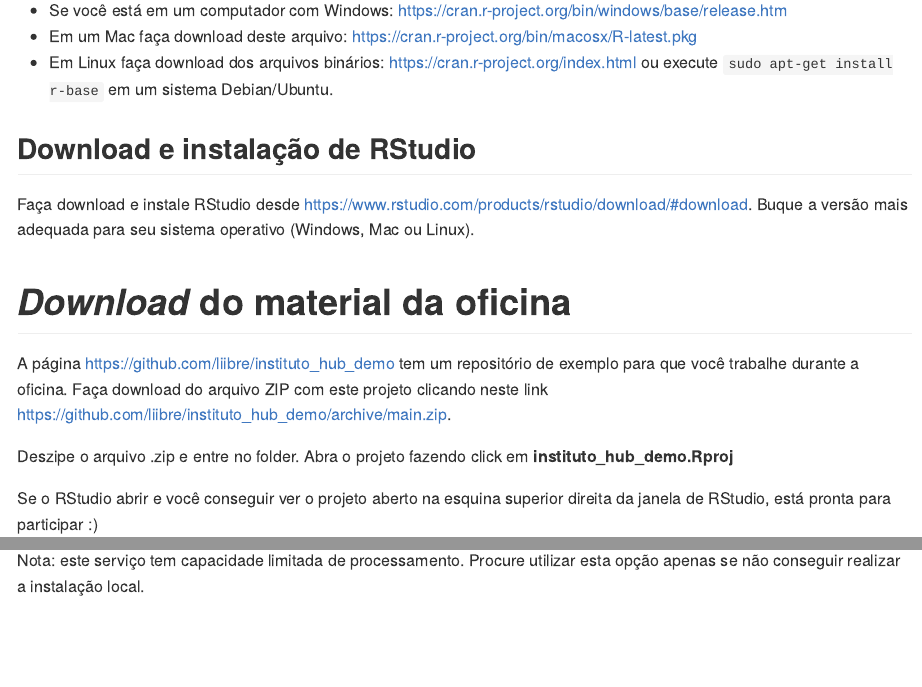
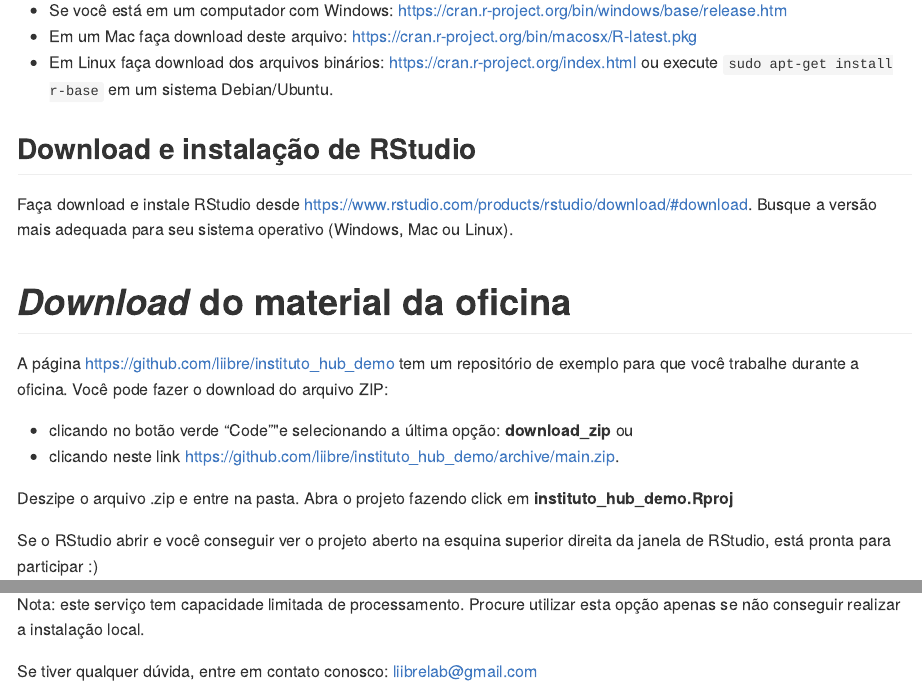
Before and after one commit to liibre/instituto_hub, an R Markdown document (README.Rmd): the page in a window 1100 px wide, from 520 px down, and a second part further down, joined at a grey line. The pictures show the output file README.md that the author committed with the source, drawn offline in the style of GitHub.

Commit message:
readme + contact

```diff
--- a/README.Rmd
+++ b/README.Rmd
@@ -22,14 +22,18 @@
 
 ## Download e instalação de RStudio
 
-Faça download e instale RStudio desde [https://www.rstudio.com/products/rstudio/download/#download](https://www.rstudio.com/products/rstudio/download/#download). Buque a versão mais adequada para seu sistema operativo (Windows, Mac ou Linux).
+Faça download e instale RStudio desde [https://www.rstudio.com/products/rstudio/download/#download](https://www.rstudio.com/products/rstudio/download/#download). Busque a versão mais adequada para seu sistema operativo (Windows, Mac ou Linux).
 
 
 # _Download_ do material da oficina
 
-A página [https://github.com/liibre/instituto_hub_demo](https://github.com/liibre/instituto_hub_demo) tem um repositório de exemplo para que você trabalhe durante a oficina. Faça download do arquivo ZIP com este projeto clicando neste link [https://github.com/liibre/instituto_hub_demo/archive/main.zip](https://github.com/liibre/instituto_hub_demo/archive/main.zip).
+A página [https://github.com/liibre/instituto_hub_demo](https://github.com/liibre/instituto_hub_demo) tem um repositório de exemplo para que você trabalhe durante a oficina.
+Você pode fazer o download do arquivo ZIP:
 
-Deszipe o arquivo .zip e entre no folder. Abra o projeto fazendo click em __instituto_hub_demo.Rproj__
++ clicando no botão verde "Code""e selecionando a última opção: __download_zip__ ou
++ clicando neste link <https://github.com/liibre/instituto_hub_demo/archive/main.zip>.
+
+Deszipe o arquivo .zip e entre na pasta. Abra o projeto fazendo click em __instituto\_hub\_demo.Rproj__
 
 Se o RStudio abrir e você conseguir ver o projeto aberto na esquina superior direita da janela de RStudio, está pronta para participar :)
 
@@ -43,3 +47,6 @@
 Se você tiver problemas para instalar R ou RStudio no seu computador, acesse o seguinte [link](https://rstudio.cloud/project/1878325) e siga as instruções para criar uma conta em [RStudio Cloud](https://rstudio.cloud/).
 
 Nota: este serviço tem capacidade limitada de processamento. Procure utilizar esta opção apenas se não conseguir realizar a instalação local.
+
+
+Se tiver qualquer dúvida, entre em contato conosco: [liibrelab@gmail.com](mailto:liibrelab@gmail.com)
```
Also changed, not shown: index.Rmd (+12 -0 lines), README.md.
